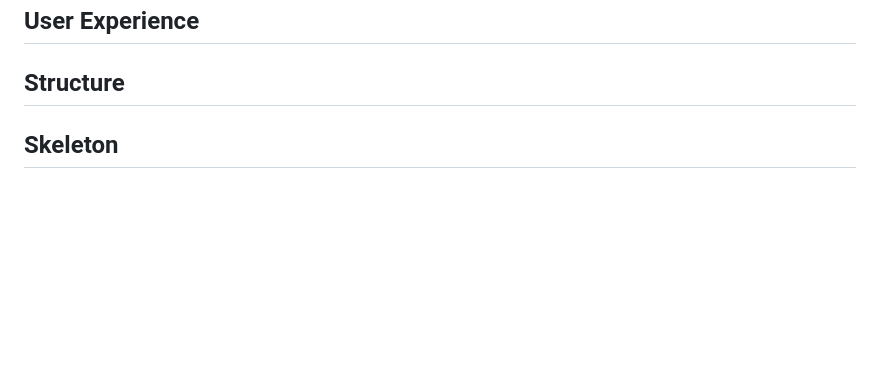
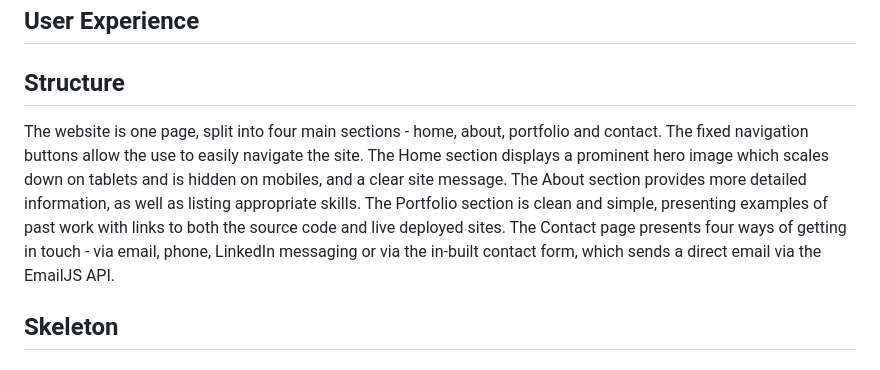
Before and after one commit to NickChapman1988/Personal-Portfolio, a Markdown page: README.md, the part around the change. Drawn GitHub-style; blank space fills up the shorter version.

Commit message:
README: Add Structure section

```diff
--- a/README.md
+++ b/README.md
@@ -39,6 +39,9 @@ The target audience for my personal portfolio is potential employers and recruit
 
 ## User Experience
 ## Structure
+
+The website is one page, split into four main sections - home, about, portfolio and contact. The fixed navigation buttons allow the use to easily navigate the site. The Home section displays a prominent hero image which scales down on tablets and is hidden on mobiles, and a clear site message. The About section provides more detailed information, as well as listing appropriate skills. The Portfolio section is clean and simple, presenting examples of past work with links to both the source code and live deployed sites. The Contact page presents four ways of getting in touch - via email, phone, LinkedIn messaging or via the in-built contact form, which sends a direct email via the EmailJS API.
+
 ## Skeleton
 ## Surface
 
```
